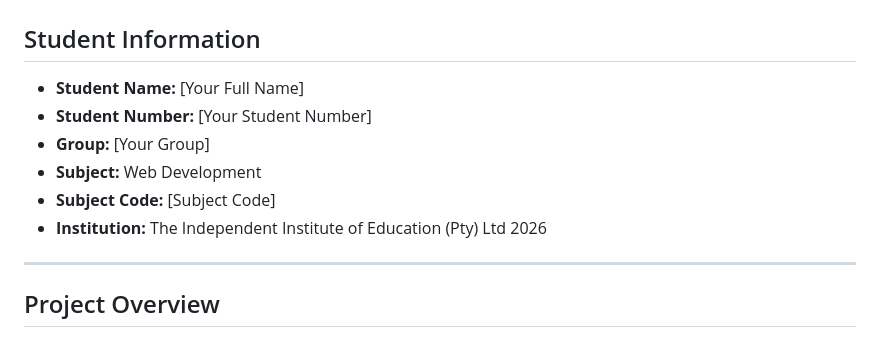
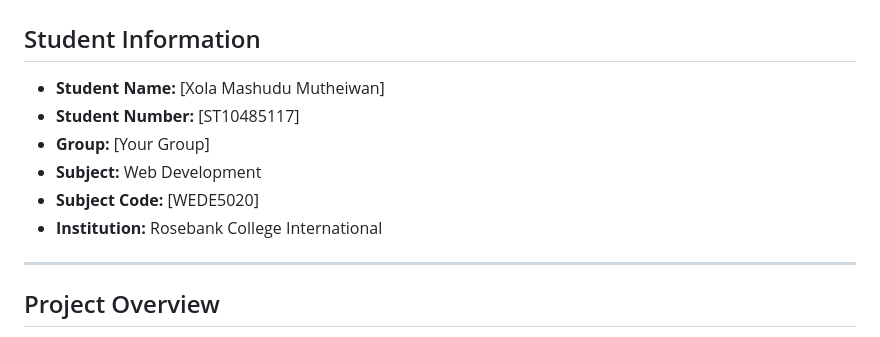
Before and after one commit to ST10485117/PART-TWO-PEO, a Markdown page: README.md, the part around the change. Rendered like a GitHub page.

```diff
--- a/README.md
+++ b/README.md
@@ -1,12 +1,12 @@
 # PART-ONE-PEO# Isinkwa Bakery - Website Project
 
 ## Student Information
-- **Student Name:** [Your Full Name]
-- **Student Number:** [Your Student Number]
+- **Student Name:** [Xola Mashudu Mutheiwan]
+- **Student Number:** [ST10485117]
 - **Group:** [Your Group]
 - **Subject:** Web Development
-- **Subject Code:** [Subject Code]
-- **Institution:** The Independent Institute of Education (Pty) Ltd 2026
+- **Subject Code:** [WEDE5020]
+- **Institution:** Rosebank College International
 
 ---
 
```
